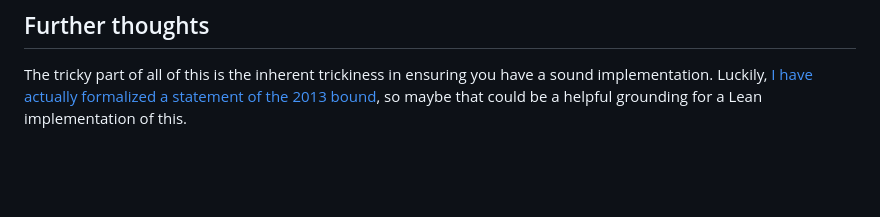
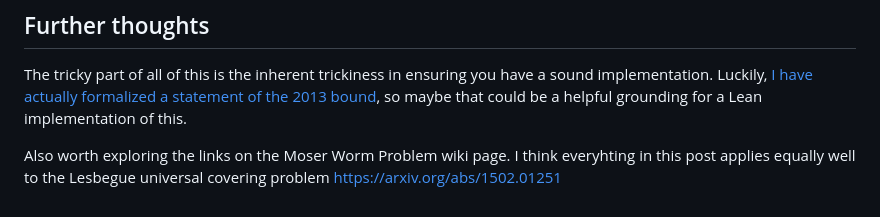
Before and after one commit to BoltonBailey/blog, a Markdown page: a-computational-approach-to-mosers-worm.md, the part around the change. GitHub-like rendering; blank space fills up the shorter version.

Commit message:
note on lesbesgue

```diff
--- a/a-computational-approach-to-mosers-worm.md
+++ b/a-computational-approach-to-mosers-worm.md
@@ -103,3 +103,5 @@ One thing that seems convenient here is: I think that if there is a containment,
 ## Further thoughts
 
 The tricky part of all of this is the inherent trickiness in ensuring you have a sound implementation. Luckily, [I have actually formalized a statement of the 2013 bound](https://github.com/google-deepmind/formal-conjectures/blob/9e5c532b541d85b4418fa5360f52f7011a680a23/FormalConjectures/Wikipedia/MoserWorm.lean#L113), so maybe that could be a helpful grounding for a Lean implementation of this.
+
+Also worth exploring the links on the Moser Worm Problem wiki page. I think everyhting in this post applies equally well to the Lesbegue universal covering problem https://arxiv.org/abs/1502.01251
```
